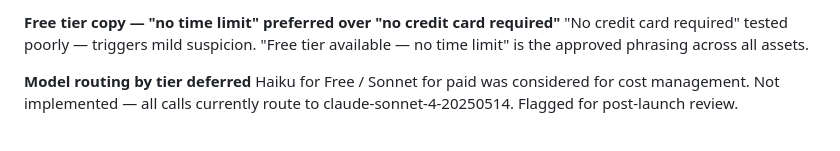
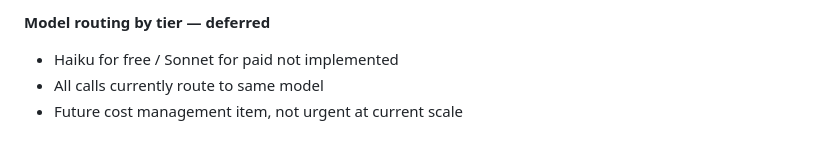
Before and after one commit to conwatcher/craftbeacon, a Markdown page: CraftBeacon-DecisionsLog.md, the part around one of its changes. Drawn GitHub-style.

```diff
--- a/CraftBeacon-DecisionsLog.md
+++ b/CraftBeacon-DecisionsLog.md
@@ -60,6 +76,5 @@ Brand separation between CraftBeacon and RFU maintained. CraftBeacon is a standa
 
-**Free tier copy — "no time limit" preferred over "no credit card required"**
-"No credit card required" tested poorly — triggers mild suspicion. "Free tier available — no time limit" is the approved phrasing across all assets.
-
-**Model routing by tier deferred**
-Haiku for Free / Sonnet for paid was considered for cost management. Not implemented — all calls currently route to claude-sonnet-4-20250514. Flagged for post-launch review.
+**Model routing by tier — deferred**
+- Haiku for free / Sonnet for paid not implemented
+- All calls currently route to same model
+- Future cost management item, not urgent at current scale
```
Also changed, not shown: other parts of CraftBeacon-DecisionsLog.md (+55 -39 lines), CraftBeacon-ReEntryBrief.md (+87 -41 lines).
